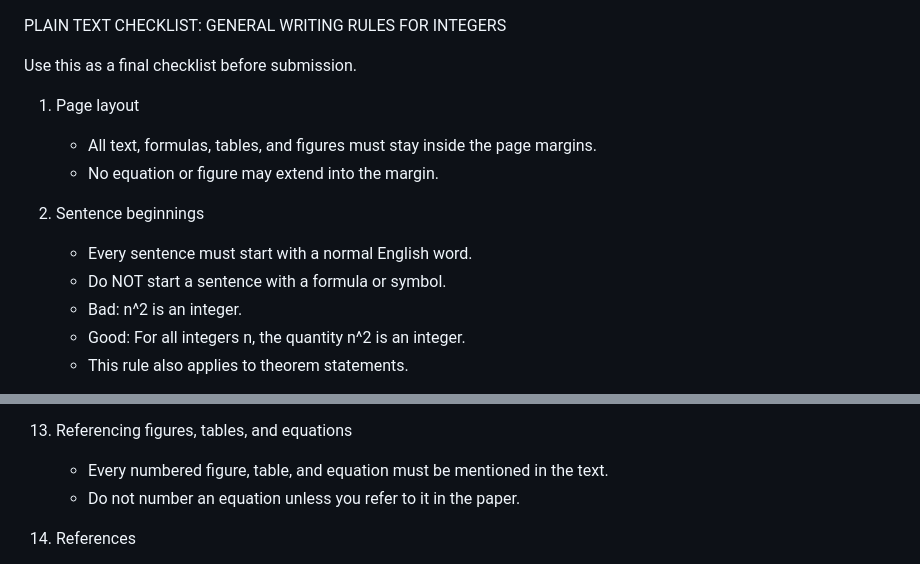
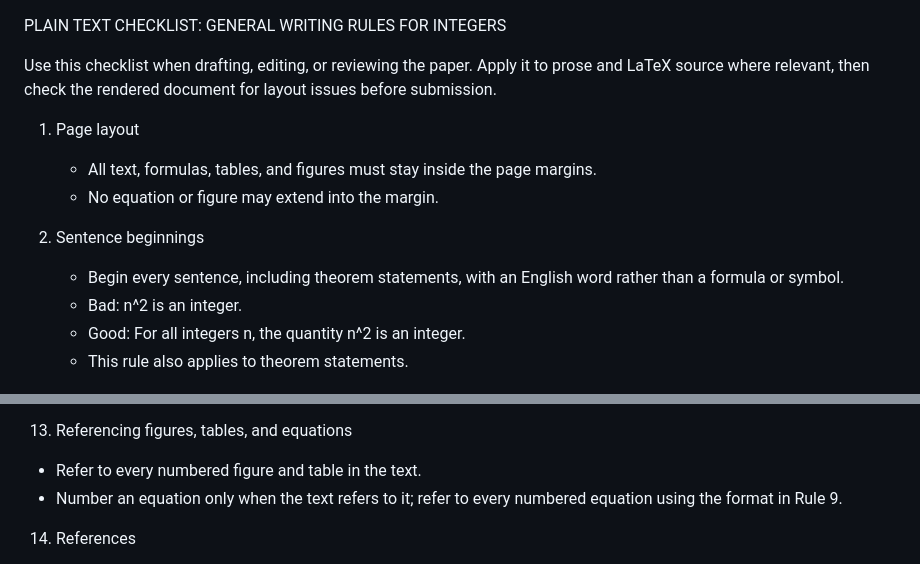
Before and after one commit to kolosovpetro/SumsOfPowersViaBackwardFiniteDifferencesAndNewtonFormula, a Markdown page: MATHWRITING.md, 2 parts joined by grey strips. Drawn GitHub-style.

```diff
--- a/MATHWRITING.md
+++ b/MATHWRITING.md
@@ -1,14 +1,13 @@
 PLAIN TEXT CHECKLIST: GENERAL WRITING RULES FOR INTEGERS
 
-Use this as a final checklist before submission.
+Use this checklist when drafting, editing, or reviewing the paper. Apply it to prose and LaTeX source where relevant, then check the rendered document for layout issues before submission.
 
 1. Page layout
    - All text, formulas, tables, and figures must stay inside the page margins.
    - No equation or figure may extend into the margin.
 
 2. Sentence beginnings
-   - Every sentence must start with a normal English word.
-   - Do NOT start a sentence with a formula or symbol.
+   - Begin every sentence, including theorem statements, with an English word rather than a formula or symbol.
    - Bad:  n^2 is an integer.
    - Good: For all integers n, the quantity n^2 is an integer.
    - This rule also applies to theorem statements.
@@ -77,8 +75,8 @@ Use this as a final checklist before submission.
     - This rule also applies to bibliographies with three or more authors.
 
 13. Referencing figures, tables, and equations
-    - Every numbered figure, table, and equation must be mentioned in the text.
-    - Do not number an equation unless you refer to it in the paper.
+   - Refer to every numbered figure and table in the text.
+   - Number an equation only when the text refers to it; refer to every numbered equation using the format in Rule 9.
 
 14. References
     - Every item in the bibliography must be cited somewhere in the text.
```
Also changed, not shown: other parts of MATHWRITING.md (+22 -13 lines).
